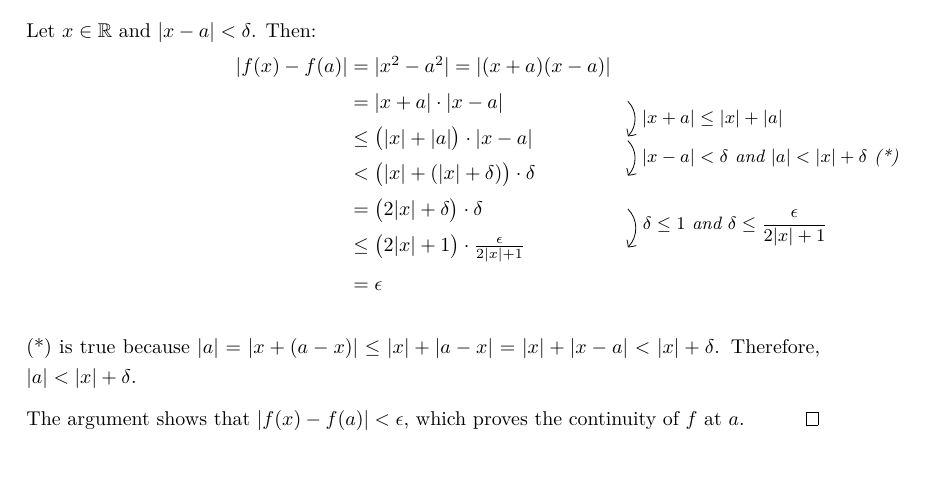
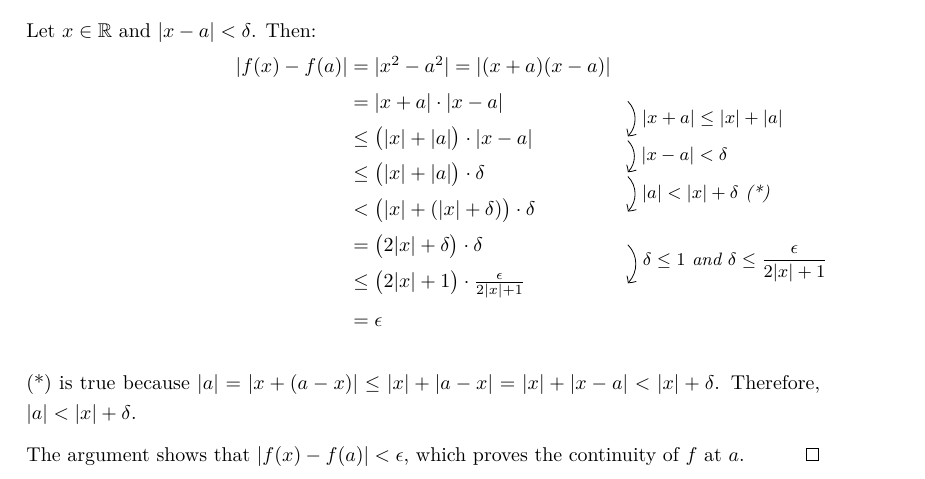
Before and after one commit to Splines/lean-continuous, a LaTeX document (HandProof/main.tex, which reads HandProof/content/examples/parabola.tex): part of page 4 of 5, cut so that both start at the same text. Compiled offline with pdfLaTeX.

Commit message:
Rewrite theorem that x^2 is continuous

```diff
--- a/HandProof/content/examples/parabola.tex
+++ b/HandProof/content/examples/parabola.tex
@@ -15,7 +15,9 @@
                     &= |x + a| \cdot |x - a|
                     \Arrow{$|x + a| \leq |x| + |a|$}\\
                     &\leq \bigl(|x| + |a|\bigr) \cdot |x - a|
-                    \Arrow{$|x-a| < \delta$ and $|a| < |x| + \delta$ (*)}\\
+                    \Arrow{$|x-a| < \delta$}\\
+                    &\leq \bigl(|x| + |a|\bigr) \cdot \delta
+                    \Arrow{$|a| < |x| + \delta$ (*)}\\
                     &< \bigl(|x| + (|x| + \delta)\bigr) \cdot \delta \\
                     &= \bigl(2|x| + \delta\bigr) \cdot \delta
                     \Arrow{$\delta \leq 1$ and
```
Also changed, not shown: HandProof/main.pdf, 2 other files.
